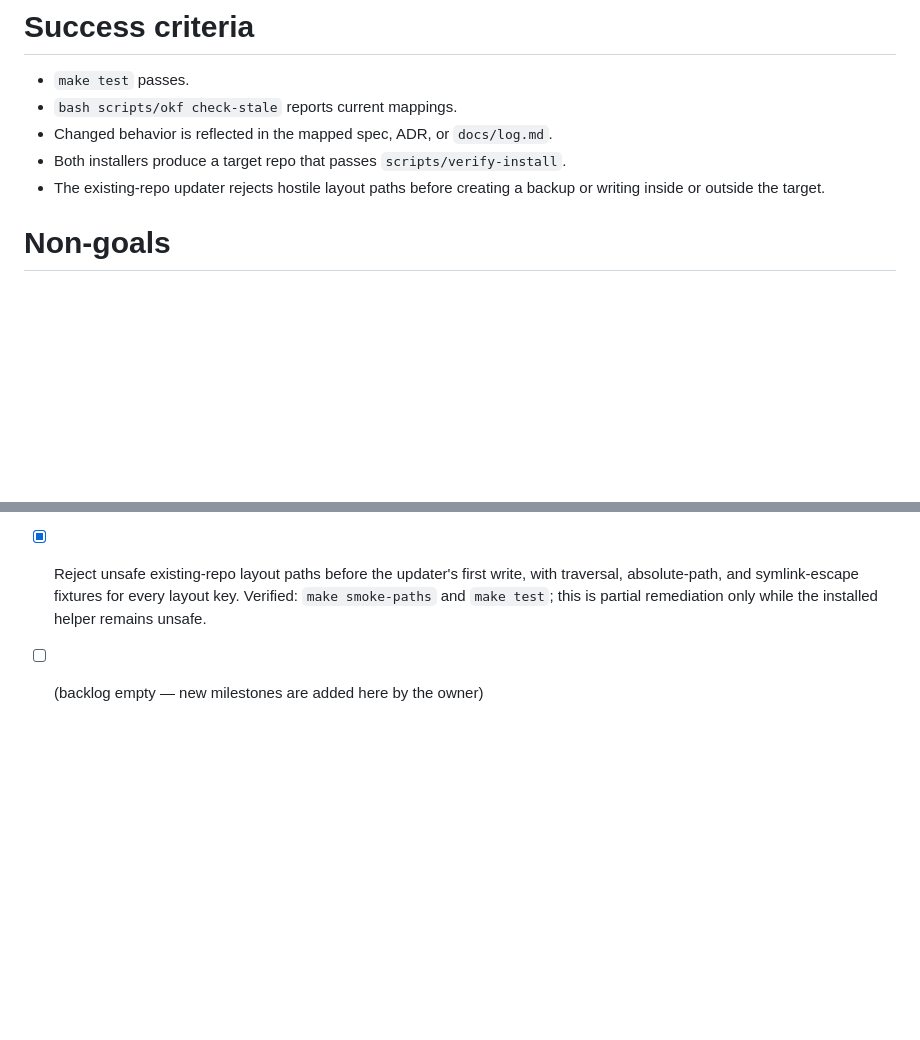
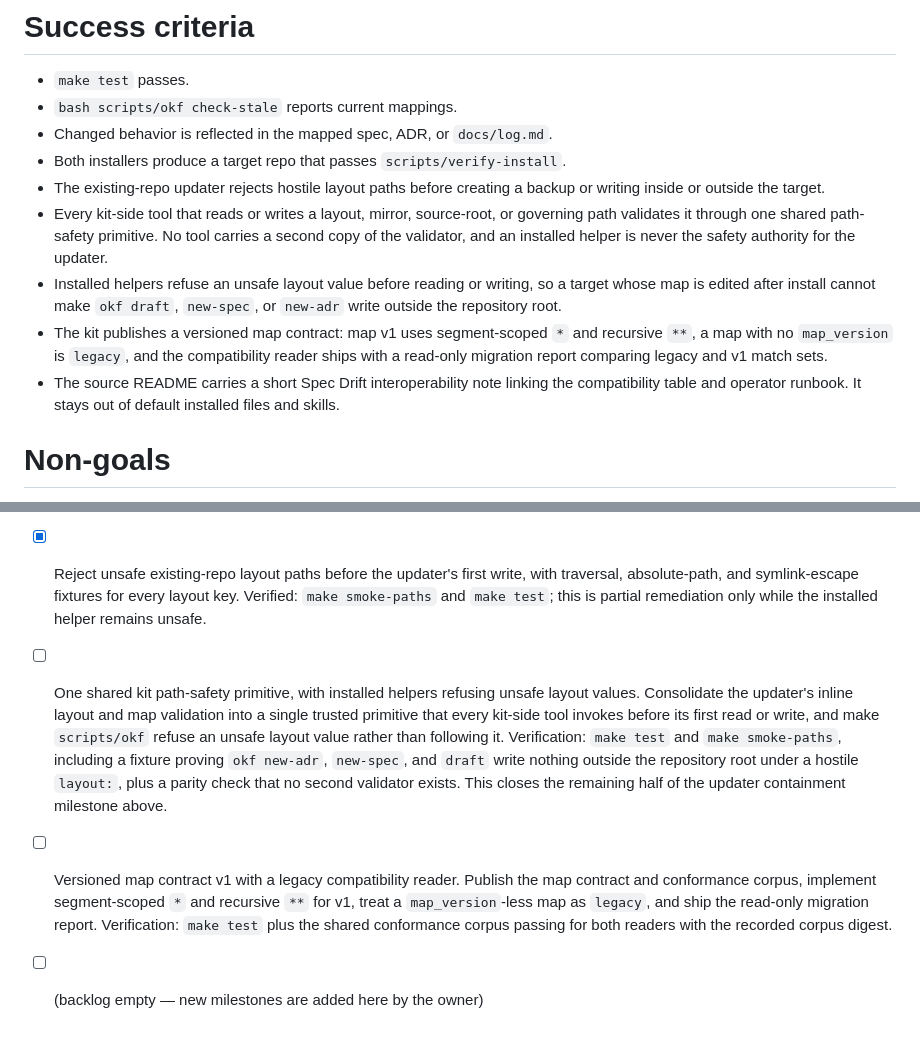
Before and after one commit to lilabrooks/claude-okf-repo-kit, a Markdown page: docs/GOAL.md, 2 parts joined by grey strips. Rendered like a GitHub page; blank space fills up the shorter version.

```diff
--- a/docs/GOAL.md
+++ b/docs/GOAL.md
@@ -30,6 +30,10 @@ Solution: A reviewable source kit that installs a complete Claude Code OKF workf
 - Changed behavior is reflected in the mapped spec, ADR, or `docs/log.md`.
 - Both installers produce a target repo that passes `scripts/verify-install`.
 - The existing-repo updater rejects hostile layout paths before creating a backup or writing inside or outside the target.
+- Every kit-side tool that reads or writes a layout, mirror, source-root, or governing path validates it through one shared path-safety primitive. No tool carries a second copy of the validator, and an installed helper is never the safety authority for the updater.
+- Installed helpers refuse an unsafe layout value before reading or writing, so a target whose map is edited after install cannot make `okf draft`, `new-spec`, or `new-adr` write outside the repository root.
+- The kit publishes a versioned map contract: map v1 uses segment-scoped `*` and recursive `**`, a map with no `map_version` is `legacy`, and the compatibility reader ships with a read-only migration report comparing legacy and v1 match sets.
+- The source README carries a short Spec Drift interoperability note linking the compatibility table and operator runbook. It stays out of default installed files and skills.
 
 # Non-goals
 
@@ -74,4 +78,6 @@ owner's decision.
 - [x] Structural-risk gates, kit 0.3.10: the layout and mirrors parsers consolidated into `OKF-SHARED` marked constants (byte-identical across five scripts) with `make parity` enforcing the match; the parity gate also asserts the hook/helper exclusion-list union, the skill roster on every claimed surface (README table row now names the six skills literally), and the ADR 0023 summary labels in pinned order — converting every "must not drift" spec sentence into a build failure. ADR 0026 (Python-stdlib rewrite of the never-installed kit-side tools, trigger-gated; hooks and `scripts/okf` stay standalone bash; accepted 2026-07-21). Verified: `make test` plus negative tests proving the gate fails on divergence, missing blocks, and exclusion drift.
 - [x] Upgrade-friction fixes from the live fleet runs, kit 0.3.11: declared mirrors gain a second proof of provenance so a hand-adopted mirror stops re-staging the same no-op candidate every release (ADR 0013 amended), and a kit-derived, fully-filled playbook gets the kit-only template delta instead of the whole bracketed template (ADR 0018's reasoning extended), with the placeholder list shared byte-identical with `check-placeholders` under `make parity`. Verified: `make test` plus an A/B repro against the pre-fix updater.
 - [x] Reject unsafe existing-repo layout paths before the updater's first write, with traversal, absolute-path, and symlink-escape fixtures for every layout key. Verified: `make smoke-paths` and `make test`; this is partial remediation only while the installed helper remains unsafe.
+- [ ] One shared kit path-safety primitive, with installed helpers refusing unsafe layout values. Consolidate the updater's inline layout and map validation into a single trusted primitive that every kit-side tool invokes before its first read or write, and make `scripts/okf` refuse an unsafe layout value rather than following it. Verification: `make test` and `make smoke-paths`, including a fixture proving `okf new-adr`, `new-spec`, and `draft` write nothing outside the repository root under a hostile `layout:`, plus a parity check that no second validator exists. This closes the remaining half of the updater containment milestone above.
+- [ ] Versioned map contract v1 with a legacy compatibility reader. Publish the map contract and conformance corpus, implement segment-scoped `*` and recursive `**` for v1, treat a `map_version`-less map as `legacy`, and ship the read-only migration report. Verification: `make test` plus the shared conformance corpus passing for both readers with the recorded corpus digest.
 - [ ] (backlog empty — new milestones are added here by the owner)
```
Also changed, not shown: docs/log.md (+18 -0 lines).
